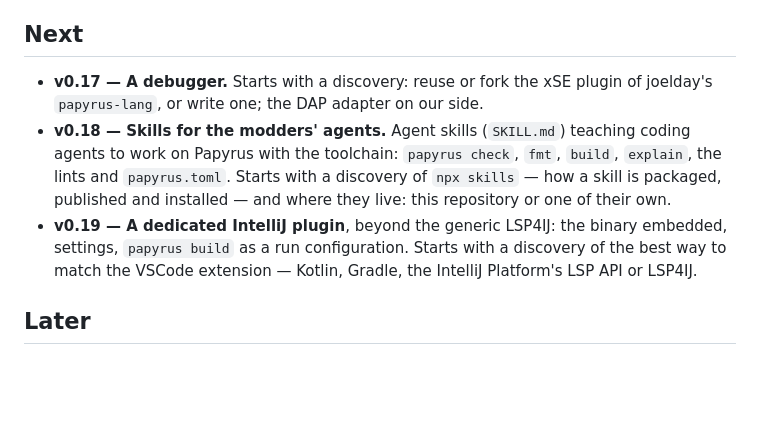
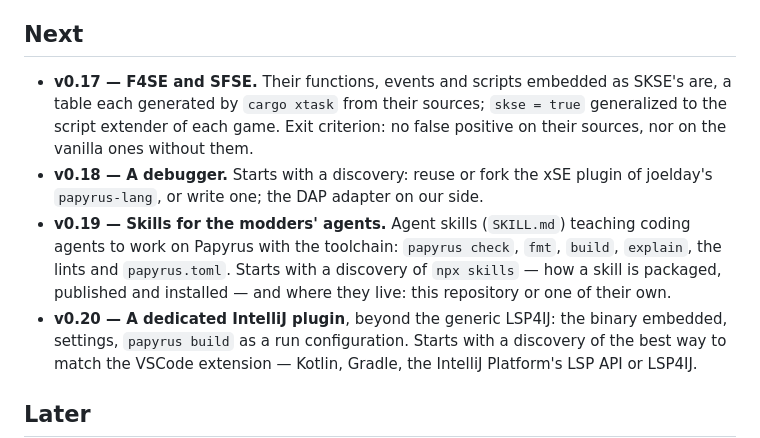
Before and after one commit to Kiyozz/papyrus-tools, a Markdown page: ROADMAP.md, the part around the change. GitHub-like rendering; blank space fills up the shorter version.

Commit message:
docs: demo video and terminal capture, F4SE and SFSE as v0.17
Co-Authored-By: Claude Opus 5.5 <noreply@anthropic.com>

```diff
--- a/ROADMAP.md
+++ b/ROADMAP.md
@@ -89,14 +89,19 @@ version changed in detail is in [CHANGELOG.md](CHANGELOG.md).
 
 ## Next
 
-- **v0.17 — A debugger.** Starts with a discovery: reuse or fork the xSE plugin
+- **v0.17 — F4SE and SFSE.** Their functions, events and scripts embedded as
+  SKSE's are, a table each generated by `cargo xtask` from their sources;
+  `skse = true` generalized to the script extender of each game. Exit
+  criterion: no false positive on their sources, nor on the vanilla ones
+  without them.
+- **v0.18 — A debugger.** Starts with a discovery: reuse or fork the xSE plugin
   of joelday's `papyrus-lang`, or write one; the DAP adapter on our side.
-- **v0.18 — Skills for the modders' agents.** Agent skills (`SKILL.md`)
+- **v0.19 — Skills for the modders' agents.** Agent skills (`SKILL.md`)
   teaching coding agents to work on Papyrus with the toolchain: `papyrus
   check`, `fmt`, `build`, `explain`, the lints and `papyrus.toml`. Starts with
   a discovery of `npx skills` — how a skill is packaged, published and
   installed — and where they live: this repository or one of their own.
-- **v0.19 — A dedicated IntelliJ plugin**, beyond the generic LSP4IJ: the
+- **v0.20 — A dedicated IntelliJ plugin**, beyond the generic LSP4IJ: the
   binary embedded, settings, `papyrus build` as a run configuration. Starts
   with a discovery of the best way to match the VSCode extension — Kotlin,
   Gradle, the IntelliJ Platform's LSP API or LSP4IJ.
```
Also changed, not shown: README.md (+4 -0 lines), editors/vscode/README.md (+5 -0 lines), docs/terminal.jpg (added), 1 other file.
